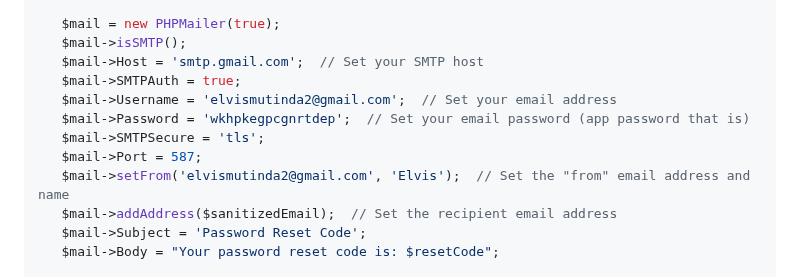
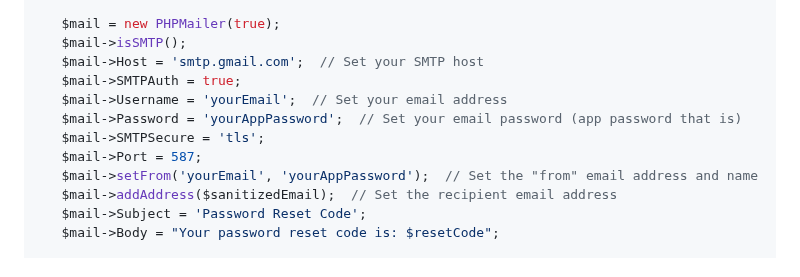
Before and after one commit to Elvismutinda/User-Auth, a Markdown page: README.md, the part around the change. Rendered like a GitHub page.

```diff
--- a/README.md
+++ b/README.md
@@ -270,11 +270,11 @@ Implementation:
    $mail->isSMTP();
    $mail->Host = 'smtp.gmail.com';  // Set your SMTP host
    $mail->SMTPAuth = true;
-   $mail->Username = 'elvismutinda2@gmail.com';  // Set your email address
-   $mail->Password = 'wkhpkegpcgnrtdep';  // Set your email password (app password that is)
+   $mail->Username = 'yourEmail';  // Set your email address
+   $mail->Password = 'yourAppPassword';  // Set your email password (app password that is)
    $mail->SMTPSecure = 'tls';
    $mail->Port = 587;
-   $mail->setFrom('elvismutinda2@gmail.com', 'Elvis');  // Set the "from" email address and name
+   $mail->setFrom('yourEmail', 'yourAppPassword');  // Set the "from" email address and name
    $mail->addAddress($sanitizedEmail);  // Set the recipient email address
    $mail->Subject = 'Password Reset Code';
    $mail->Body = "Your password reset code is: $resetCode";
```
